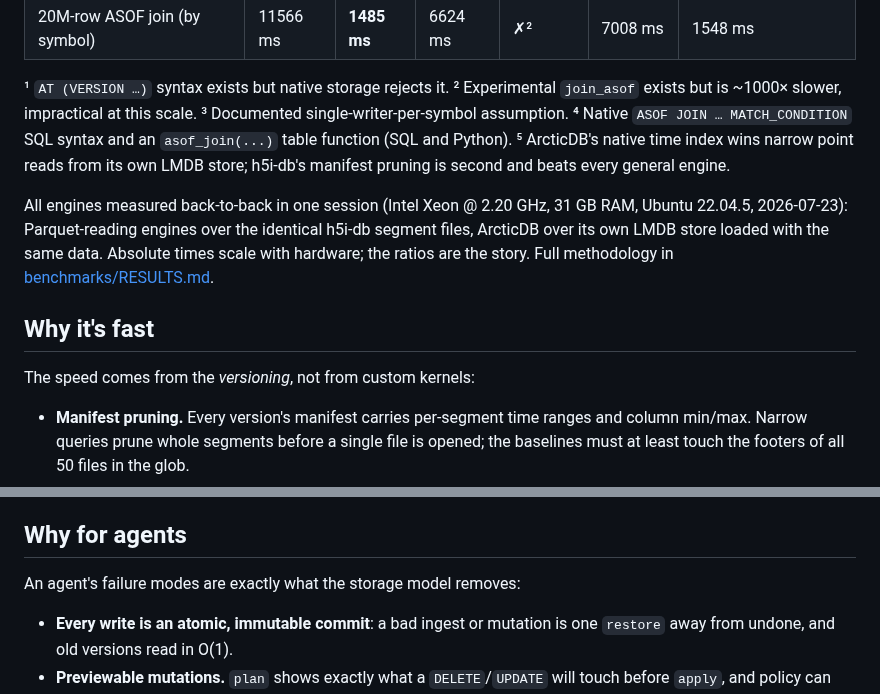
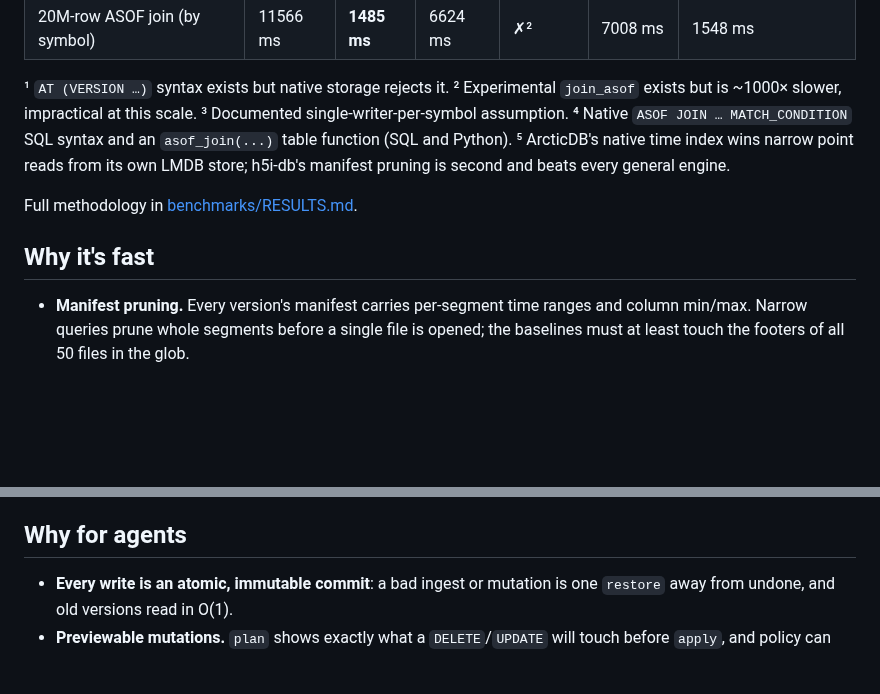
Before and after one commit to h5i-dev/h5i-db, a Markdown page: README.md, 2 parts joined by grey strips. Drawn GitHub-style; blank space fills up the shorter version.

Commit message:
Update README to reflect performance changes
Removed outdated performance comparison details and clarified speed advantages of the versioning system.

```diff
--- a/README.md
+++ b/README.md
@@ -50,15 +50,9 @@ h5i-db ui market.db                                                # review surf
 ⁵ ArcticDB's native time index wins narrow point reads from its own LMDB
   store; h5i-db's manifest pruning is second and beats every general engine.
 
-All engines measured back-to-back in one session (Intel Xeon @ 2.20 GHz,
-31 GB RAM, Ubuntu 22.04.5, 2026-07-23): Parquet-reading engines over the
-identical h5i-db segment files, ArcticDB over its own LMDB store loaded with
-the same data. Absolute times scale with hardware; the ratios are the story.
 Full methodology in [benchmarks/RESULTS.md](benchmarks/RESULTS.md).
 
 ## Why it's fast
-
-The speed comes from the *versioning*, not from custom kernels:
 
 - **Manifest pruning.** Every version's manifest carries per-segment time
   ranges and column min/max. Narrow queries prune whole segments before a
@@ -77,8 +71,6 @@ The speed comes from the *versioning*, not from custom kernels:
   time-series shape makes it structurally faster.
 
 ## Why for agents
-
-An agent's failure modes are exactly what the storage model removes:
 
 - **Every write is an atomic, immutable commit**: a bad ingest or mutation
   is one `restore` away from undone, and old versions read in O(1).
```
